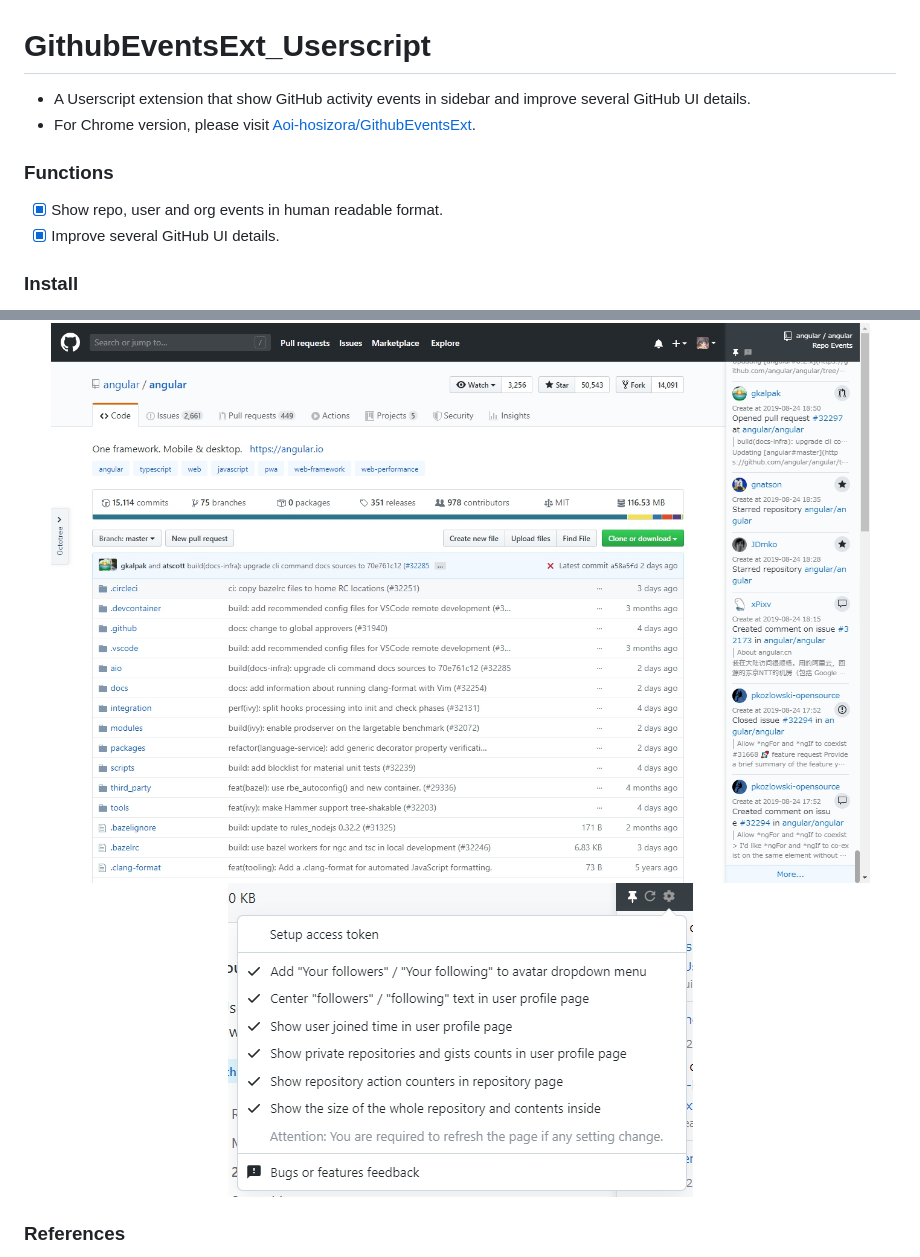
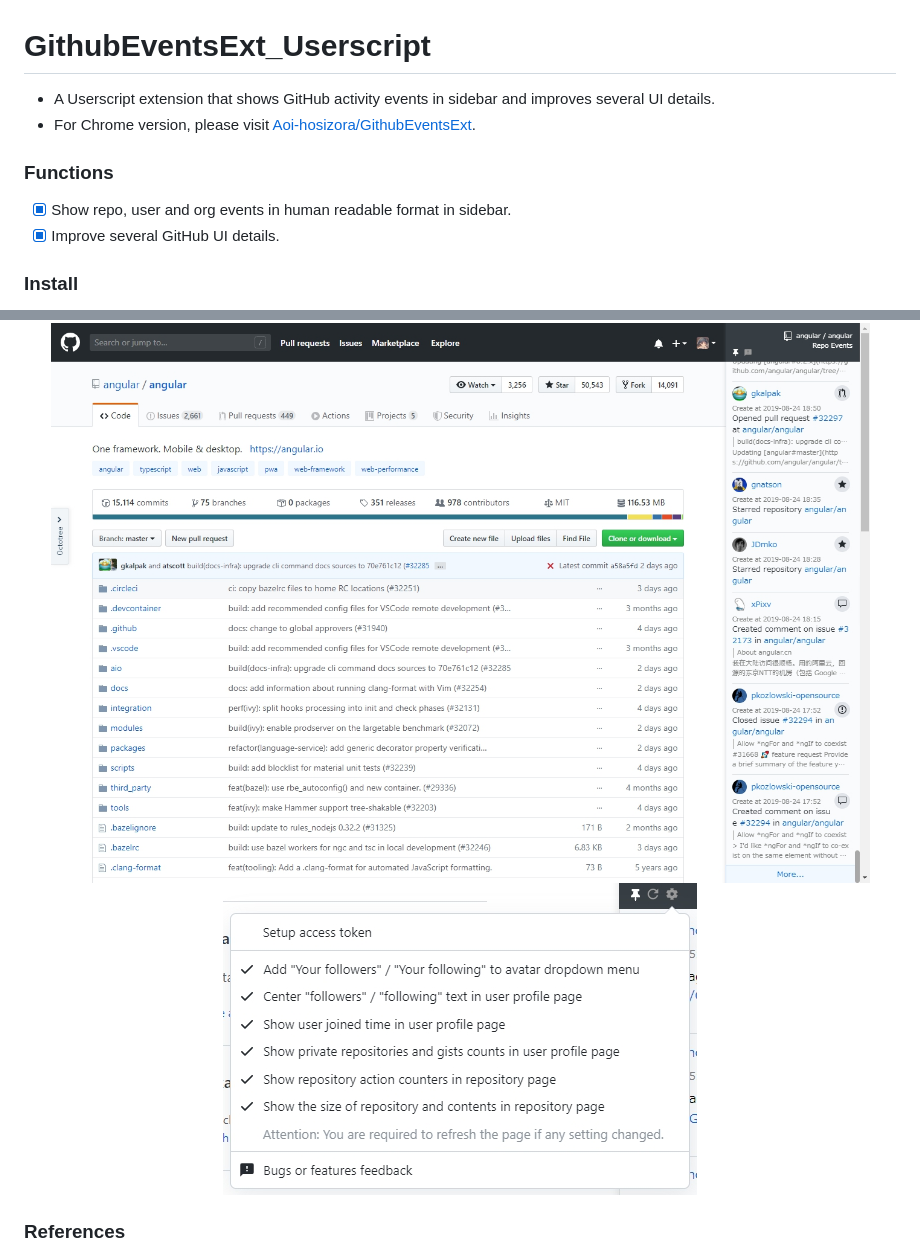
Before and after one commit to Aoi-hosizora/GithubEventsExt_Userscript, a Markdown page: README.md, 2 parts joined by grey strips. Rendered like a GitHub page; pictures changed too: assets/screenshot-setting.jpg.

```diff
--- a/README.md
+++ b/README.md
@@ -1,11 +1,11 @@
 # GithubEventsExt_Userscript
 
-+ A Userscript extension that show GitHub activity events in sidebar and improve several GitHub UI details.
++ A Userscript extension that shows GitHub activity events in sidebar and improves several UI details.
 + For Chrome version, please visit [Aoi-hosizora/GithubEventsExt](https://github.com/Aoi-hosizora/GithubEventsExt).
 
 ### Functions
 
-+ [x] Show repo, user and org events in human readable format.
++ [x] Show repo, user and org events in human readable format in sidebar.
 + [x] Improve several GitHub UI details.
 
 ### Install
```
Also changed, not shown: 7 other files.
